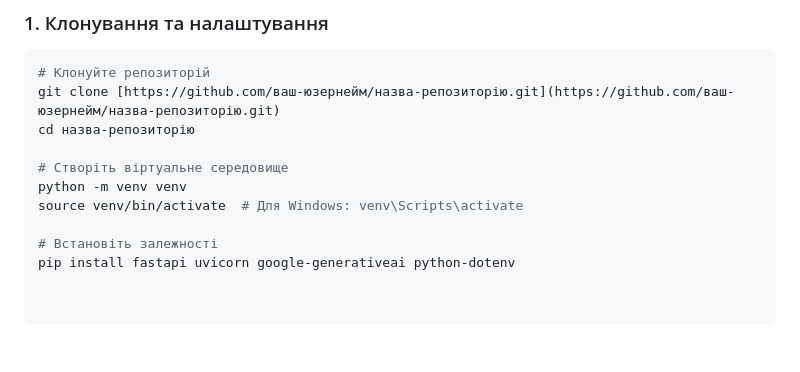
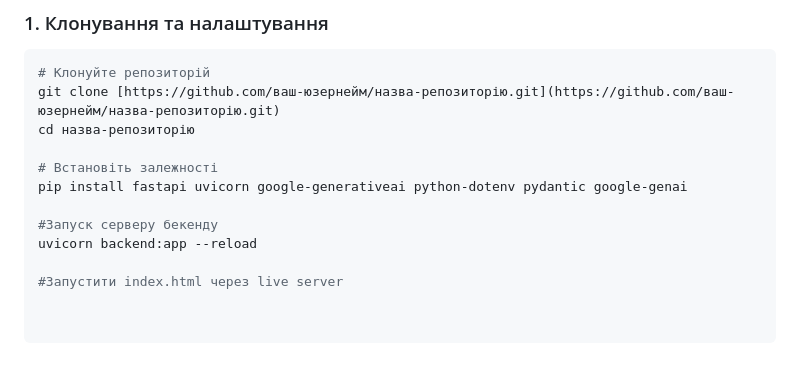
Before and after one commit to VladyslavPats/Osnovy-shtuchnoho-intelektu, a Markdown page: README.md, the part around the change. Drawn GitHub-style.

Commit message:
Update README with backend and live server instructions
Added instructions for running the backend server and live server.

```diff
--- a/README.md
+++ b/README.md
@@ -29,9 +29,10 @@
 git clone [https://github.com/ваш-юзернейм/назва-репозиторію.git](https://github.com/ваш-юзернейм/назва-репозиторію.git)
 cd назва-репозиторію
 
-# Створіть віртуальне середовище
-python -m venv venv
-source venv/bin/activate  # Для Windows: venv\Scripts\activate
+# Встановіть залежності
+pip install fastapi uvicorn google-generativeai python-dotenv pydantic google-genai
 
-# Встановіть залежності
-pip install fastapi uvicorn google-generativeai python-dotenv
+#Запуск серверу бекенду
+uvicorn backend:app --reload
+
+#Запустити index.html через live server
```
